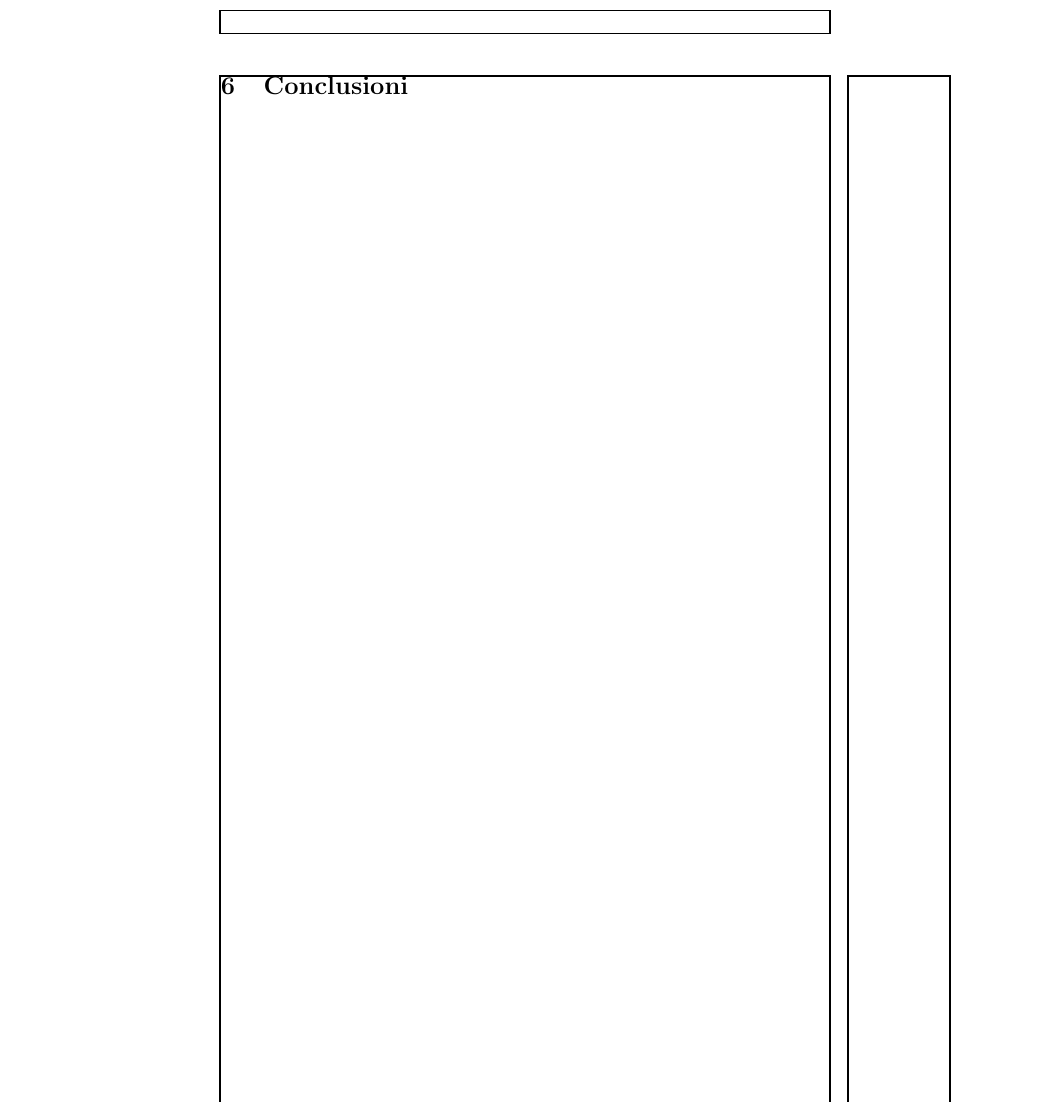
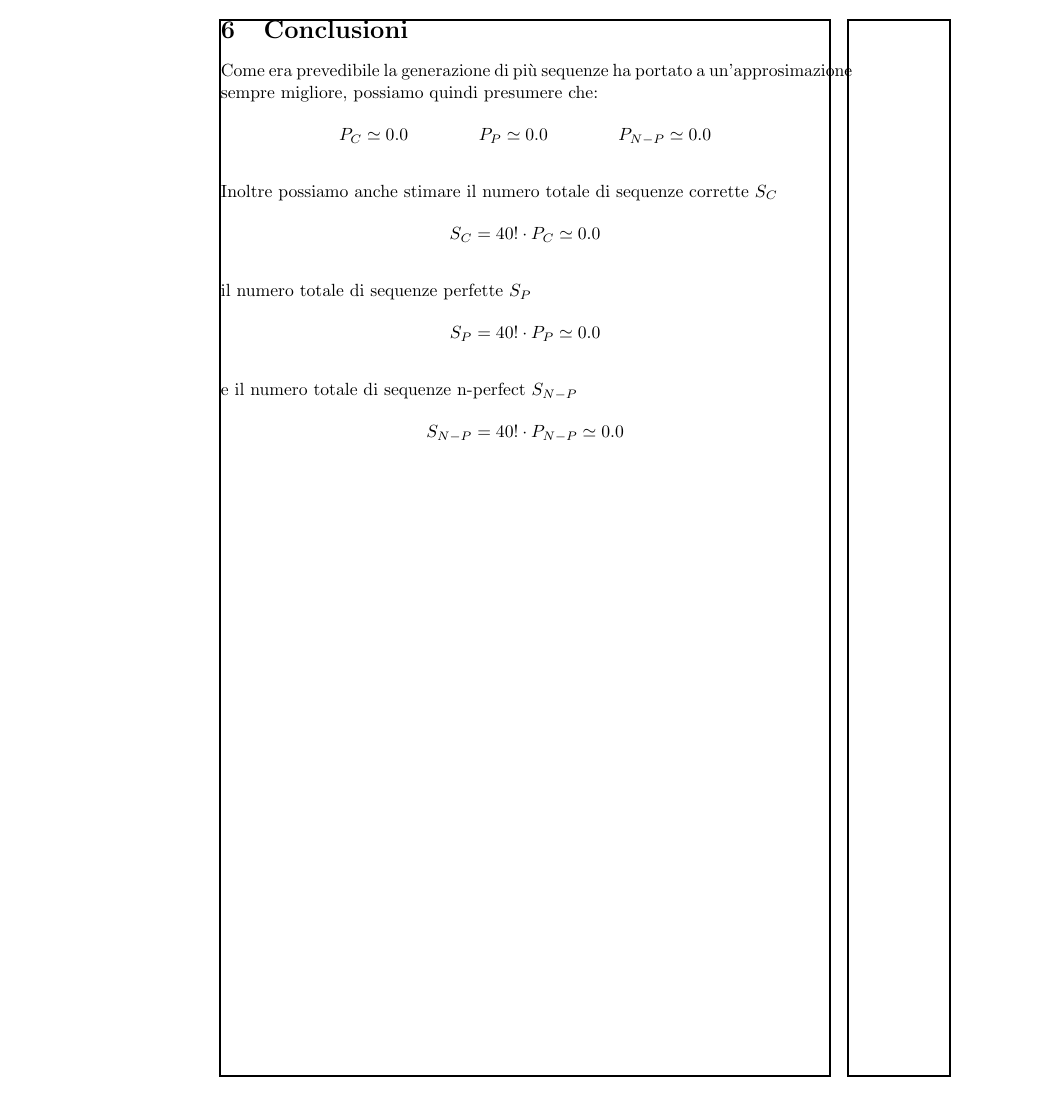
Before and after one commit to Zexal0807/Prina-s-Solitary, a LaTeX document (progetto.tex): part of page 11 of 11, cut so that both start at the same text. Compiled offline with pdfLaTeX.

Commit message:
Add idea of conclusion

```diff
--- a/progetto.tex
+++ b/progetto.tex
@@ -597,4 +597,40 @@ Possiamo ora lanciare il programma generando \numprint{10}, \numprint{100}, \num
 
 \section{Conclusioni}
 
+Come era prevedibile la generazione di più sequenze ha portato a un'approsimazione sempre migliore, possiamo quindi presumere che:
+
+\begin{equation*}
+    P_C \simeq 0.0
+    \qquad
+    \qquad
+    P_P \simeq 0.0
+    \qquad
+    \qquad
+    P_{N-P} \simeq 0.0
+\end{equation*}
+
+\vspace{0.5cm}
+\noindent
+Inoltre possiamo anche stimare il numero totale di sequenze corrette $S_C$
+
+\begin{equation*}
+    S_C  = 40! \cdot P_C \simeq 0.0
+\end{equation*}
+
+\vspace{0.5cm}
+\noindent
+il numero totale di sequenze perfette $S_P$
+
+\begin{equation*}
+    S_P  = 40! \cdot P_P \simeq 0.0
+\end{equation*}
+
+\vspace{0.5cm}
+\noindent
+e il numero totale di sequenze n-perfect $S_{N-P}$
+
+\begin{equation*}
+    S_{N-P}  = 40! \cdot P_{N-P} \simeq 0.0
+\end{equation*}
+
 \end{document}
```
